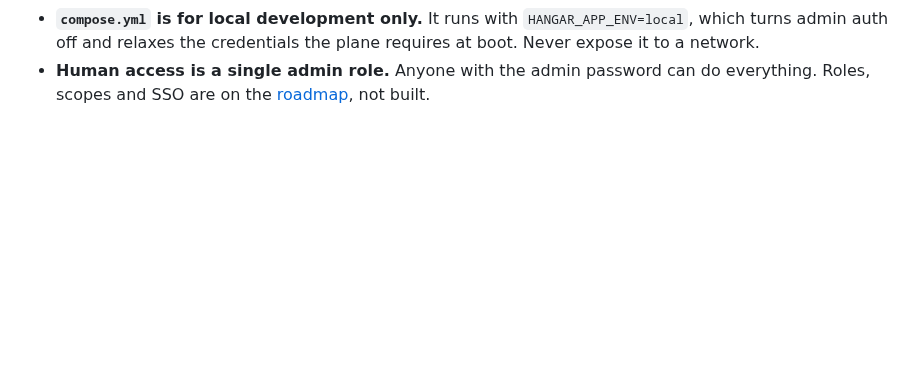
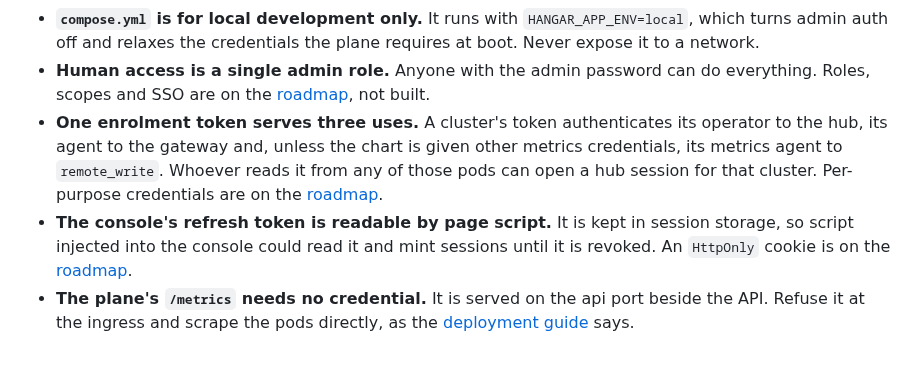
Before and after one commit to wingsmith-dev/wingsmith, a Markdown page: SECURITY.md, the part around the change. GitHub-like rendering; blank space fills up the shorter version.

Commit message:
list shared enrolment token, refresh token storage and plane metrics in SECURITY

```diff
--- a/SECURITY.md
+++ b/SECURITY.md
@@ -98,3 +98,13 @@ These are known and documented rather than fixed. Take them into account when yo
   network.
 - **Human access is a single admin role.** Anyone with the admin password can do everything. Roles,
   scopes and SSO are on the [roadmap](docs/roadmap.md), not built.
+- **One enrolment token serves three uses.** A cluster's token authenticates its operator to the
+  hub, its agent to the gateway and, unless the chart is given other metrics credentials, its
+  metrics agent to `remote_write`. Whoever reads it from any of those pods can open a hub session
+  for that cluster. Per-purpose credentials are on the [roadmap](docs/roadmap.md).
+- **The console's refresh token is readable by page script.** It is kept in session storage, so
+  script injected into the console could read it and mint sessions until it is revoked. An
+  `HttpOnly` cookie is on the [roadmap](docs/roadmap.md).
+- **The plane's `/metrics` needs no credential.** It is served on the api port beside the API.
+  Refuse it at the ingress and scrape the pods directly, as the
+  [deployment guide](docs/operations/deploy-plane.md#networking) says.
```
